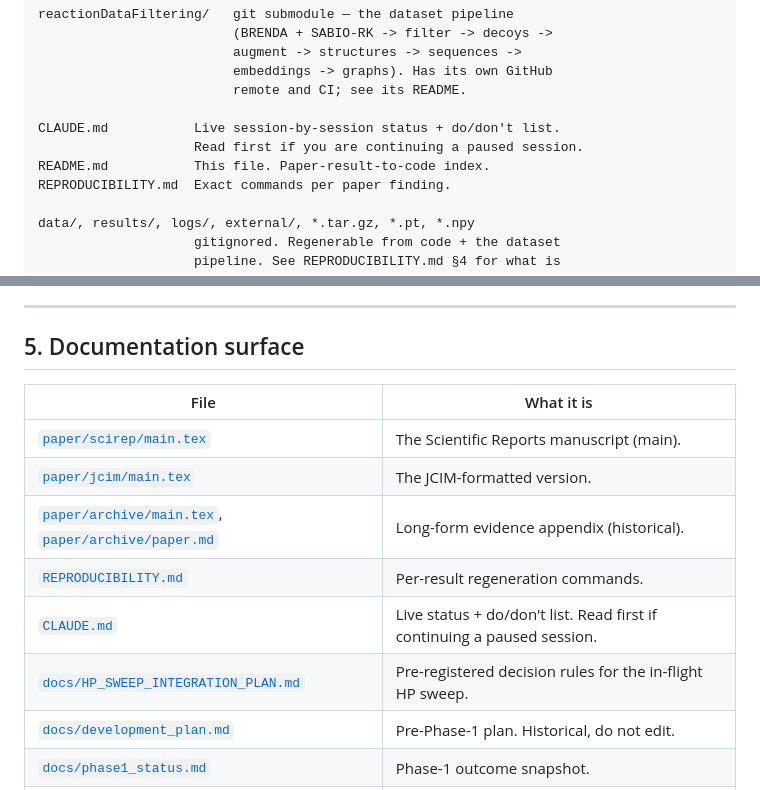
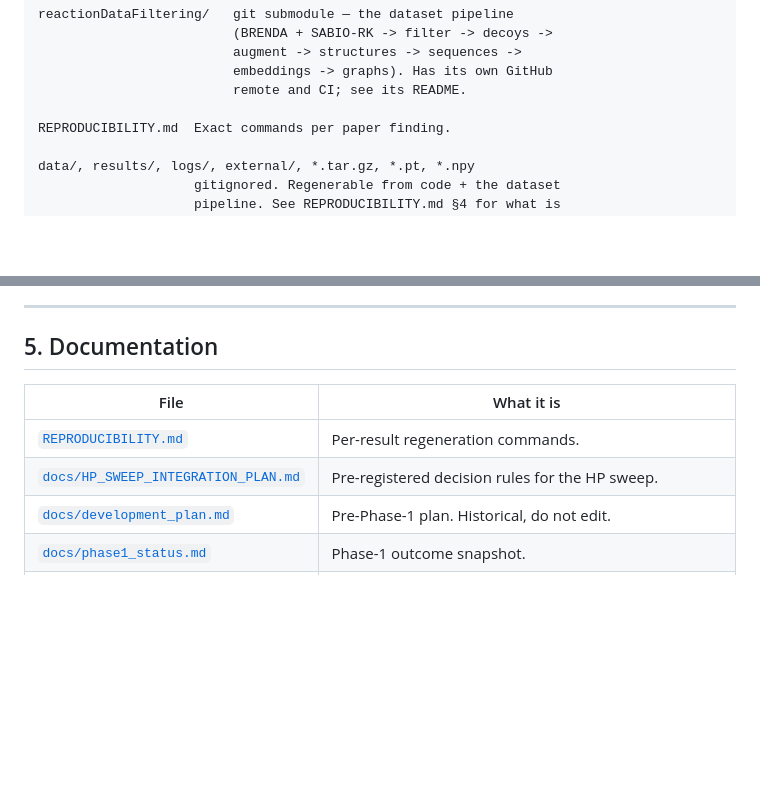
Before and after one commit to christophmanitz/rankbind, a Markdown page: README.md, 2 parts joined by grey strips. Drawn GitHub-style; blank space fills up the shorter version.

```diff
--- a/README.md
+++ b/README.md
@@ -66,9 +52,6 @@ reactionDataFiltering/   git submodule — the dataset pipeline
                          embeddings -> graphs). Has its own GitHub
                          remote and CI; see its README.
 
-CLAUDE.md           Live session-by-session status + do/don't list.
-                    Read first if you are continuing a paused session.
-README.md           This file. Paper-result-to-code index.
 REPRODUCIBILITY.md  Exact commands per paper finding.
 
 data/, results/, logs/, external/, *.tar.gz, *.pt, *.npy
@@ -166,16 +149,12 @@ against an old submodule and may see weird import or path errors.
 
 ---
 
-## 5. Documentation surface
+## 5. Documentation
 
 | File | What it is |
 |------|------------|
-| [`paper/scirep/main.tex`](paper/scirep/main.tex) | The Scientific Reports manuscript (main). |
-| [`paper/jcim/main.tex`](paper/jcim/main.tex) | The JCIM-formatted version. |
-| [`paper/archive/main.tex`](paper/archive/main.tex), [`paper/archive/paper.md`](paper/archive/paper.md) | Long-form evidence appendix (historical). |
 | [`REPRODUCIBILITY.md`](REPRODUCIBILITY.md) | Per-result regeneration commands. |
-| [`CLAUDE.md`](CLAUDE.md) | Live status + do/don't list. Read first if continuing a paused session. |
-| [`docs/HP_SWEEP_INTEGRATION_PLAN.md`](docs/HP_SWEEP_INTEGRATION_PLAN.md) | Pre-registered decision rules for the in-flight HP sweep. |
+| [`docs/HP_SWEEP_INTEGRATION_PLAN.md`](docs/HP_SWEEP_INTEGRATION_PLAN.md) | Pre-registered decision rules for the HP sweep. |
 | [`docs/development_plan.md`](docs/development_plan.md) | Pre-Phase-1 plan. Historical, do not edit. |
 | [`docs/phase1_status.md`](docs/phase1_status.md) | Phase-1 outcome snapshot. |
 | [`v5_rankbind/PHASE2_LOG.md`](v5_rankbind/PHASE2_LOG.md) | Phase-2 session log (live; appendable). |
```
Also changed, not shown: other parts of README.md (+10 -24 lines), PROJECT_MAP.md (+3 -6 lines), REPRODUCIBILITY.md (+9 -12 lines).
